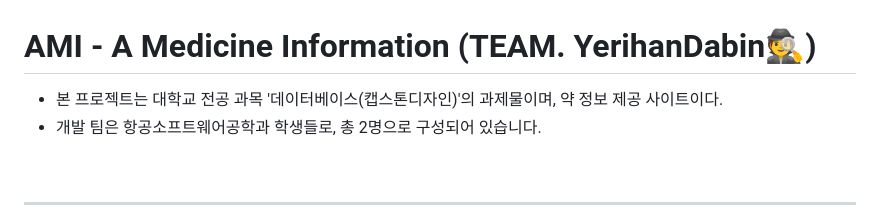
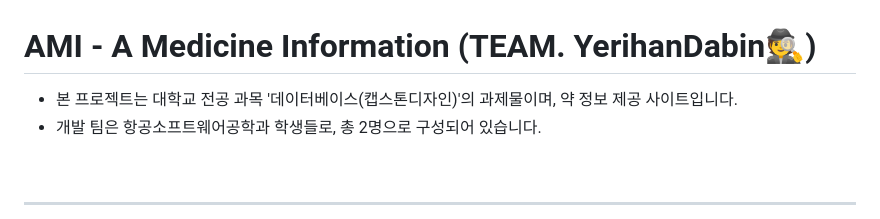
Before and after one commit to LimYeri/AMI, a Markdown page: README.md, the part around the change. Rendered like a GitHub page.

```diff
--- a/README.md
+++ b/README.md
@@ -1,5 +1,5 @@
 # AMI - A Medicine Information (TEAM. YerihanDabin🕵️)
-- 본 프로젝트는 대학교 전공 과목 '데이터베이스(캡스톤디자인)'의 과제물이며, 약 정보 제공 사이트이다.
+- 본 프로젝트는 대학교 전공 과목 '데이터베이스(캡스톤디자인)'의 과제물이며, 약 정보 제공 사이트입니다.
 - 개발 팀은 항공소프트웨어공학과 학생들로, 총 2명으로 구성되어 있습니다.
 
 <br>
```
